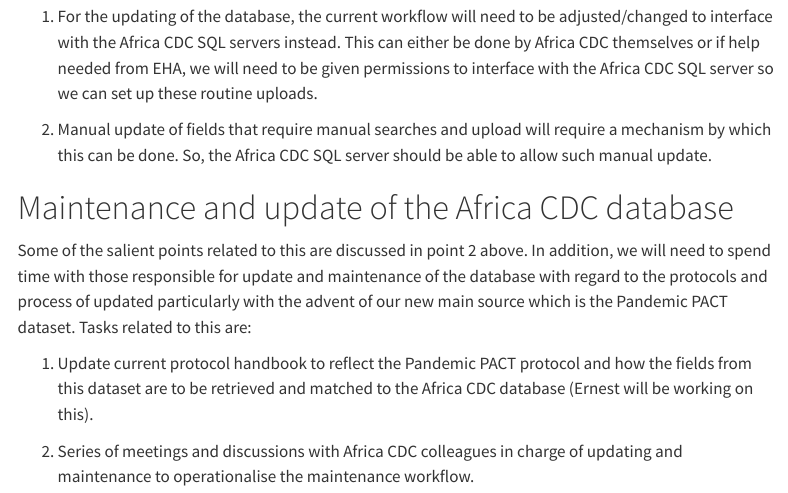
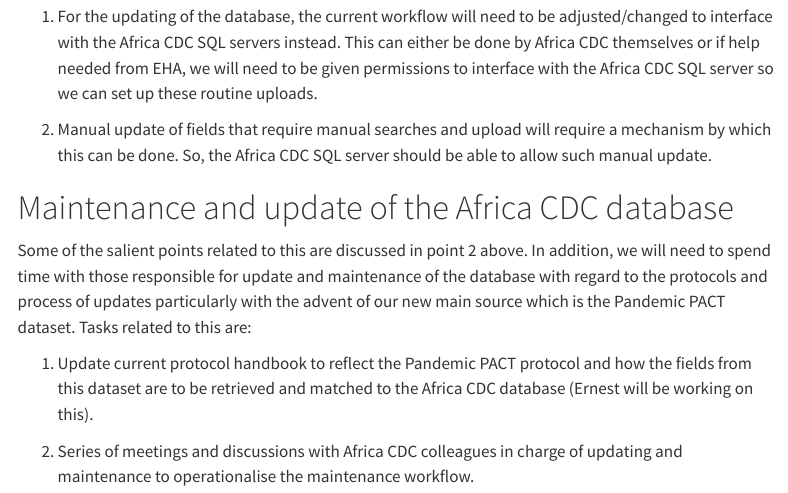
Before and after one commit to ecohealthalliance/acdc-next-steps, a Quarto document (acdc-next-steps.qmd): the page in a window 1100 px wide, from 1560 px down. Rendered offline with R 4.5, knitr and Pandoc in place of Quarto, with nearby package versions; menus at the side of the page are left out.

Commit message:
edit text

```diff
--- a/acdc-next-steps.qmd
+++ b/acdc-next-steps.qmd
@@ -59,7 +59,7 @@
 
 # Maintenance and update of the Africa CDC database
 
-Some of the salient points related to this are discussed in point 2 above. In addition, we will need to spend time with those responsible for update and maintenance of the database with regard to the protocols and process of updated particularly with the advent of our new main source which is the Pandemic PACT dataset. Tasks related to this are:
+Some of the salient points related to this are discussed in point 2 above. In addition, we will need to spend time with those responsible for update and maintenance of the database with regard to the protocols and process of updates particularly with the advent of our new main source which is the Pandemic PACT dataset. Tasks related to this are:
 
 1. Update current protocol handbook to reflect the Pandemic PACT protocol and how the fields from this dataset are to be retrieved and matched to the Africa CDC database (Ernest will be working on this).
 
```
